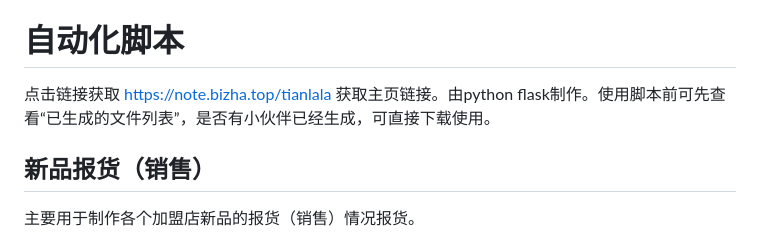
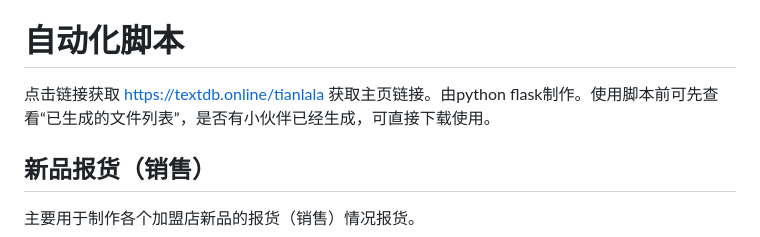
Before and after one commit to yoval/tll_data, a Markdown page: home.md, the part around the change. Drawn GitHub-style.

Commit message:
更新链接

```diff
--- a/home.md
+++ b/home.md
@@ -1180,7 +1180,7 @@ STEP2：
 
 # 自动化脚本
 
-点击链接获取 https://note.bizha.top/tianlala 获取主页链接。由python flask制作。使用脚本前可先查看“已生成的文件列表”，是否有小伙伴已经生成，可直接下载使用。
+点击链接获取 https://textdb.online/tianlala 获取主页链接。由python flask制作。使用脚本前可先查看“已生成的文件列表”，是否有小伙伴已经生成，可直接下载使用。
 
 ## 新品报货（销售）
 
```
